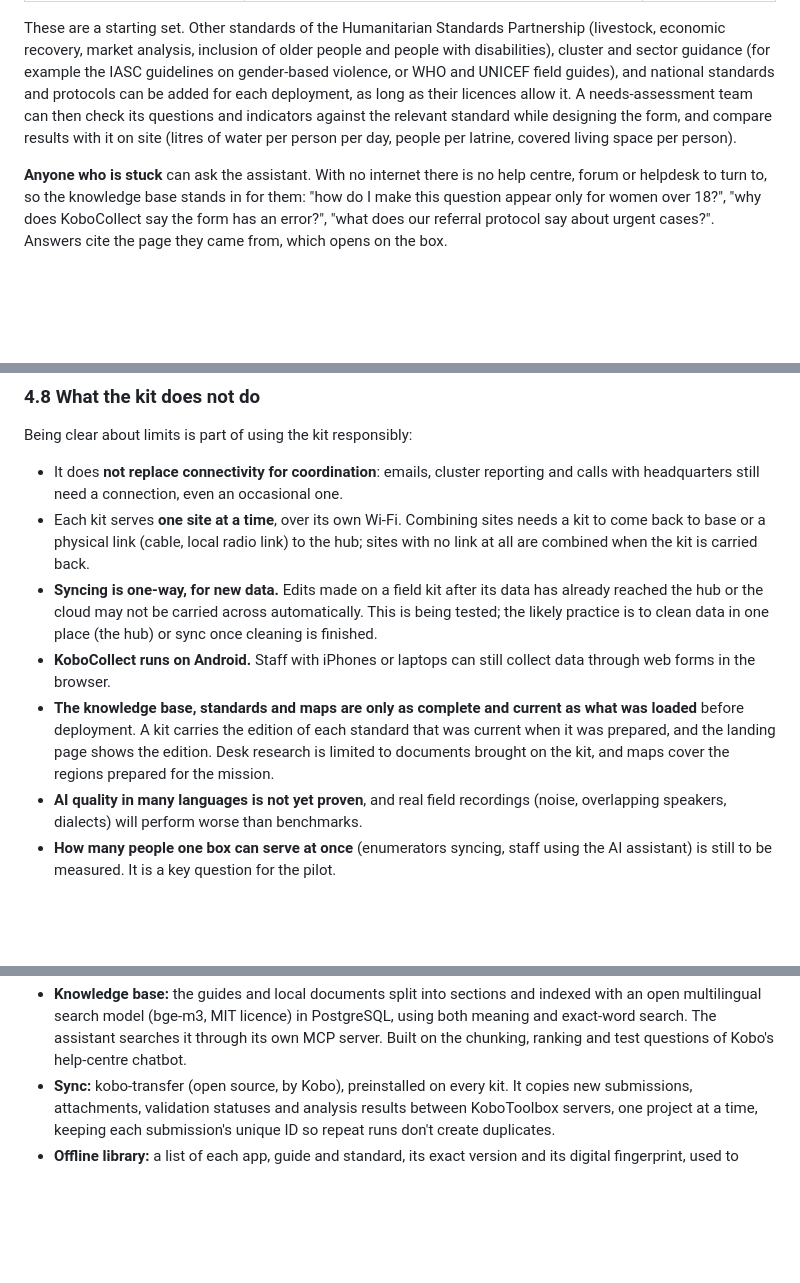
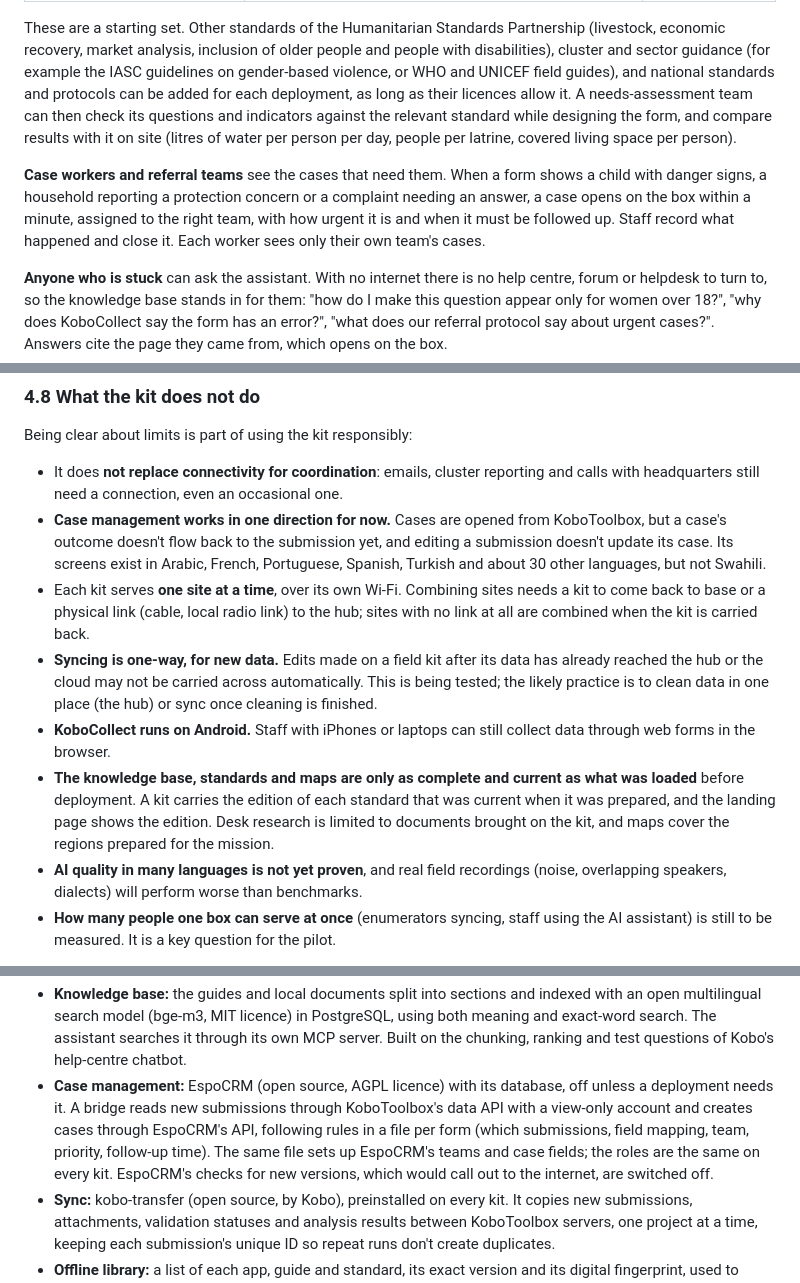
Before and after one commit to kobotoolbox/kobo-in-a-box, a Markdown page: docs/concept-note.md, 3 parts joined by grey strips. Drawn GitHub-style; blank space fills up the shorter version.

```diff
--- a/docs/concept-note.md
+++ b/docs/concept-note.md
@@ -157,6 +161,12 @@ needs-assessment team can then check its questions and indicators against the re
 standard while designing the form, and compare results with it on site (litres of water
 per person per day, people per latrine, covered living space per person).
 
+**Case workers and referral teams** see the cases that need them. When a form shows a
+child with danger signs, a household reporting a protection concern or a complaint
+needing an answer, a case opens on the box within a minute, assigned to the right team,
+with how urgent it is and when it must be followed up. Staff record what happened and
+close it. Each worker sees only their own team's cases.
+
 **Anyone who is stuck** can ask the assistant. With no internet there is no help centre,
 forum or helpdesk to turn to, so the knowledge base stands in for them: "how do I make
 this question appear only for women over 18?", "why does KoboCollect say the form has an
@@ -451,6 +492,10 @@ Being clear about limits is part of using the kit responsibly:
 
 - It does **not replace connectivity for coordination**: emails, cluster reporting and
   calls with headquarters still need a connection, even an occasional one.
+- **Case management works in one direction for now.** Cases are opened from KoboToolbox,
+  but a case's outcome doesn't flow back to the submission yet, and editing a submission
+  doesn't update its case. Its screens exist in Arabic, French, Portuguese, Spanish,
+  Turkish and about 30 other languages, but not Swahili.
 - Each kit serves **one site at a time**, over its own Wi-Fi. Combining sites needs a
   kit to come back to base or a physical link (cable, local radio link) to the hub;
   sites with no link at all are combined when the kit is carried back.
@@ -460,10 +505,11 @@ Being clear about limits is part of using the kit responsibly:
   once cleaning is finished.
 - **KoboCollect runs on Android.** Staff with iPhones or laptops can still collect data
   through web forms in the browser.
-- **The knowledge base, standards and maps are only as complete and current as what
-  was loaded** before deployment. A kit carries the edition of each standard that was
-  current when it was prepared, and the landing page shows the edition. Desk research is limited to documents brought on the kit, and maps
-  cover the regions prepared for the mission.
+- **The knowledge base, standards and maps are only as complete and current as what was
+  loaded** before deployment. A kit carries the edition of each standard that was
+  current when it was prepared, and the landing page shows the edition. Desk research is
+  limited to documents brought on the kit, and maps cover the regions prepared for the
+  mission.
 - **AI quality in many languages is not yet proven**, and real field recordings (noise,
   overlapping speakers, dialects) will perform worse than benchmarks.
 - **How many people one box can serve at once** (enumerators syncing, staff using the AI
@@ -655,6 +712,12 @@ those using a kit.
   with an open multilingual search model (bge-m3, MIT licence) in PostgreSQL, using both
   meaning and exact-word search. The assistant searches it through its own MCP server.
   Built on the chunking, ranking and test questions of Kobo's help-centre chatbot.
+- **Case management:** EspoCRM (open source, AGPL licence) with its database, off unless a
+  deployment needs it. A bridge reads new submissions through KoboToolbox's data API with
+  a view-only account and creates cases through EspoCRM's API, following rules in a file
+  per form (which submissions, field mapping, team, priority, follow-up time). The same
+  file sets up EspoCRM's teams and case fields; the roles are the same on every kit. EspoCRM's checks for new versions,
+  which would call out to the internet, are switched off.
 - **Sync:** kobo-transfer (open source, by Kobo), preinstalled on every kit. It copies new
   submissions, attachments, validation statuses and analysis results between KoboToolbox
   servers, one project at a time, keeping each submission's unique ID so repeat runs
```
Also changed, not shown: other parts of docs/concept-note.md (+61 -13 lines).
